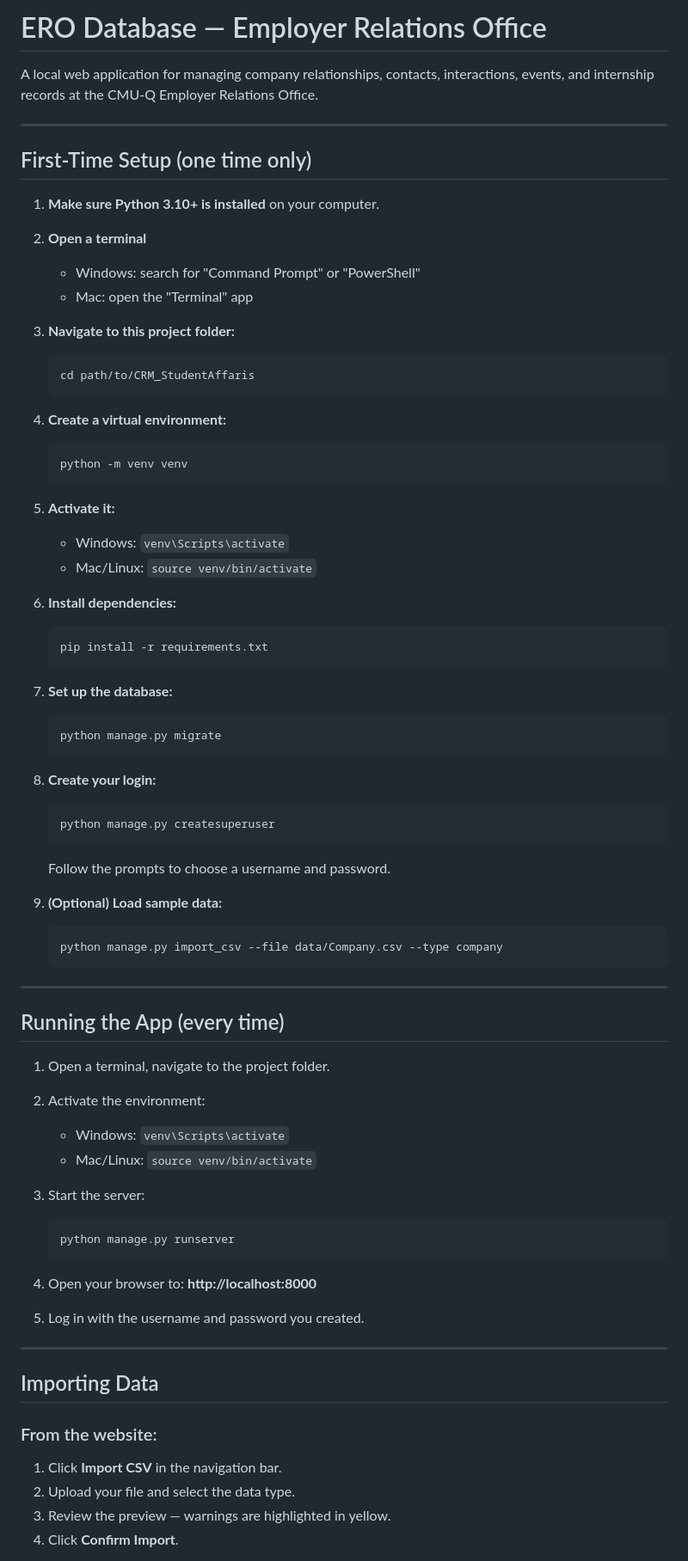
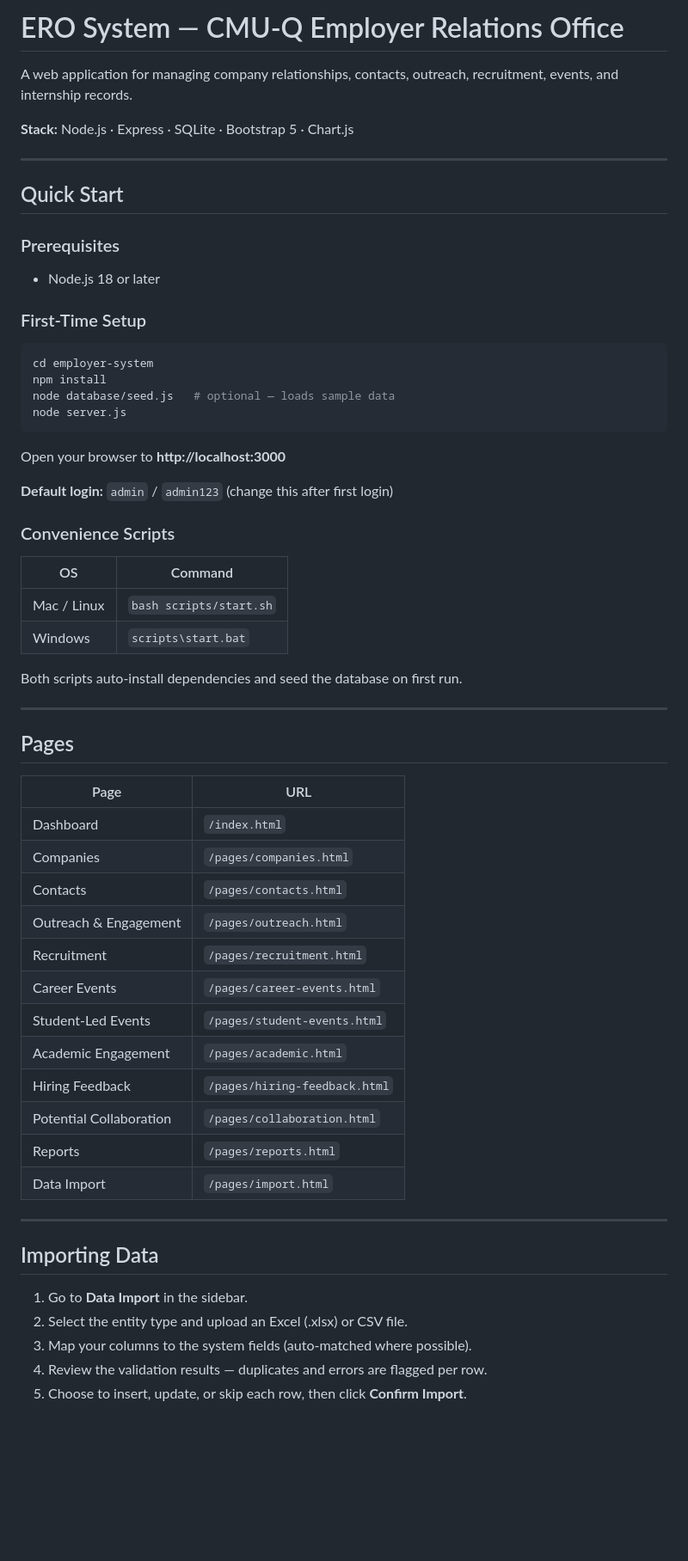
Before and after one commit to M-Elosta/CRM_StudentAffaris, a Markdown page: README.md, the part around one of its changes. Shown at 86% size. Drawn GitHub-style; blank space fills up the shorter version.

````diff
--- a/README.md
+++ b/README.md
@@ -1,78 +1,64 @@
-# ERO Database — Employer Relations Office
+# ERO System — CMU-Q Employer Relations Office
 
-A local web application for managing company relationships, contacts, interactions, events, and internship records at the CMU-Q Employer Relations Office.
+A web application for managing company relationships, contacts, outreach, recruitment, events, and internship records.
+
+**Stack:** Node.js · Express · SQLite · Bootstrap 5 · Chart.js
 
 ---
 
-## First-Time Setup (one time only)
+## Quick Start
 
-1. **Make sure Python 3.10+ is installed** on your computer.
+### Prerequisites
+- Node.js 18 or later
 
-2. **Open a terminal**
-   - Windows: search for "Command Prompt" or "PowerShell"
-   - Mac: open the "Terminal" app
+### First-Time Setup
 
-3. **Navigate to this project folder:**
-   ```
-   cd path/to/CRM_StudentAffaris
-   ```
+```bash
+cd employer-system
+npm install
+node database/seed.js   # optional — loads sample data
+node server.js
+```
 
-4. **Create a virtual environment:**
-   ```
-   python -m venv venv
-   ```
+Open your browser to **http://localhost:3000**
 
-5. **Activate it:**
-   - Windows: `venv\Scripts\activate`
-   - Mac/Linux: `source venv/bin/activate`
+**Default login:** `admin` / `admin123` (change this after first login)
 
-6. **Install dependencies:**
-   ```
-   pip install -r requirements.txt
-   ```
+### Convenience Scripts
 
-7. **Set up the database:**
-   ```
-   python manage.py migrate
-   ```
+| OS | Command |
+|----|---------|
+| Mac / Linux | `bash scripts/start.sh` |
+| Windows | `scripts\start.bat` |
 
-8. **Create your login:**
-   ```
-   python manage.py createsuperuser
-   ```
-   Follow the prompts to choose a username and password.
-
-9. **(Optional) Load sample data:**
-   ```
-   python manage.py import_csv --file data/Company.csv --type company
-   ```
+Both scripts auto-install dependencies and seed the database on first run.
 
 ---
 
-## Running the App (every time)
+## Pages
 
-1. Open a terminal, navigate to the project folder.
-
-2. Activate the environment:
-   - Windows: `venv\Scripts\activate`
-   - Mac/Linux: `source venv/bin/activate`
-
-3. Start the server:
-   ```
-   python manage.py runserver
-   ```
-
-4. Open your browser to: **http://localhost:8000**
-
-5. Log in with the username and password you created.
+| Page | URL |
+|------|-----|
+| Dashboard | `/index.html` |
+| Companies | `/pages/companies.html` |
+| Contacts | `/pages/contacts.html` |
+| Outreach & Engagement | `/pages/outreach.html` |
+| Recruitment | `/pages/recruitment.html` |
+| Career Events | `/pages/career-events.html` |
+| Student-Led Events | `/pages/student-events.html` |
+| Academic Engagement | `/pages/academic.html` |
+| Hiring Feedback | `/pages/hiring-feedback.html` |
+| Potential Collaboration | `/pages/collaboration.html` |
+| Reports | `/pages/reports.html` |
+| Data Import | `/pages/import.html` |
 
 ---
 
 ## Importing Data
 
-### From the website:
-1. Click **Import CSV** in the navigation bar.
-2. Upload your file and select the data type.
-3. Review the preview — warnings are highlighted in yellow.
-4. Click **Confirm Import**.
+1. Go to **Data Import** in the sidebar.
+2. Select the entity type and upload an Excel (.xlsx) or CSV file.
+3. Map your columns to the system fields (auto-matched where possible).
+4. Review the validation results — duplicates and errors are flagged per row.
+5. Choose to insert, update, or skip each row, then click **Confirm Import**.
 
````
Also changed, not shown: other parts of README.md (+37 -30 lines).
